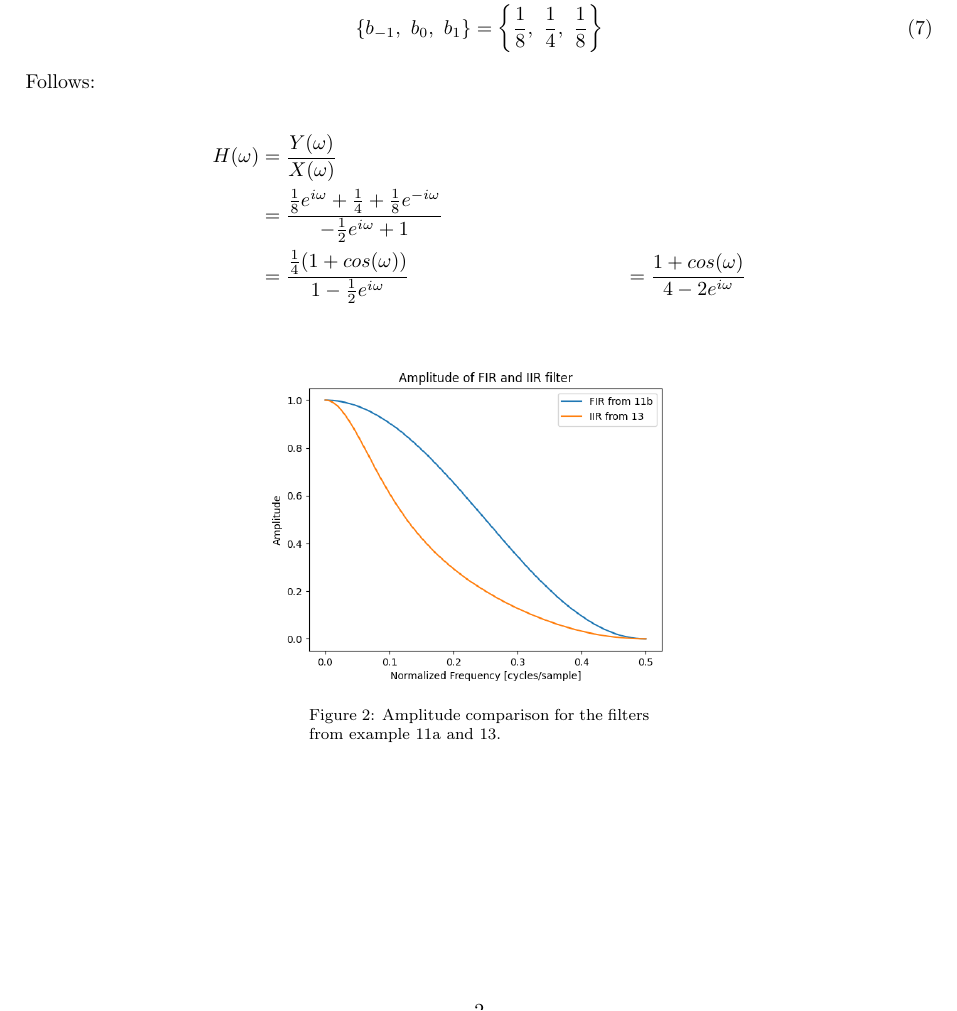
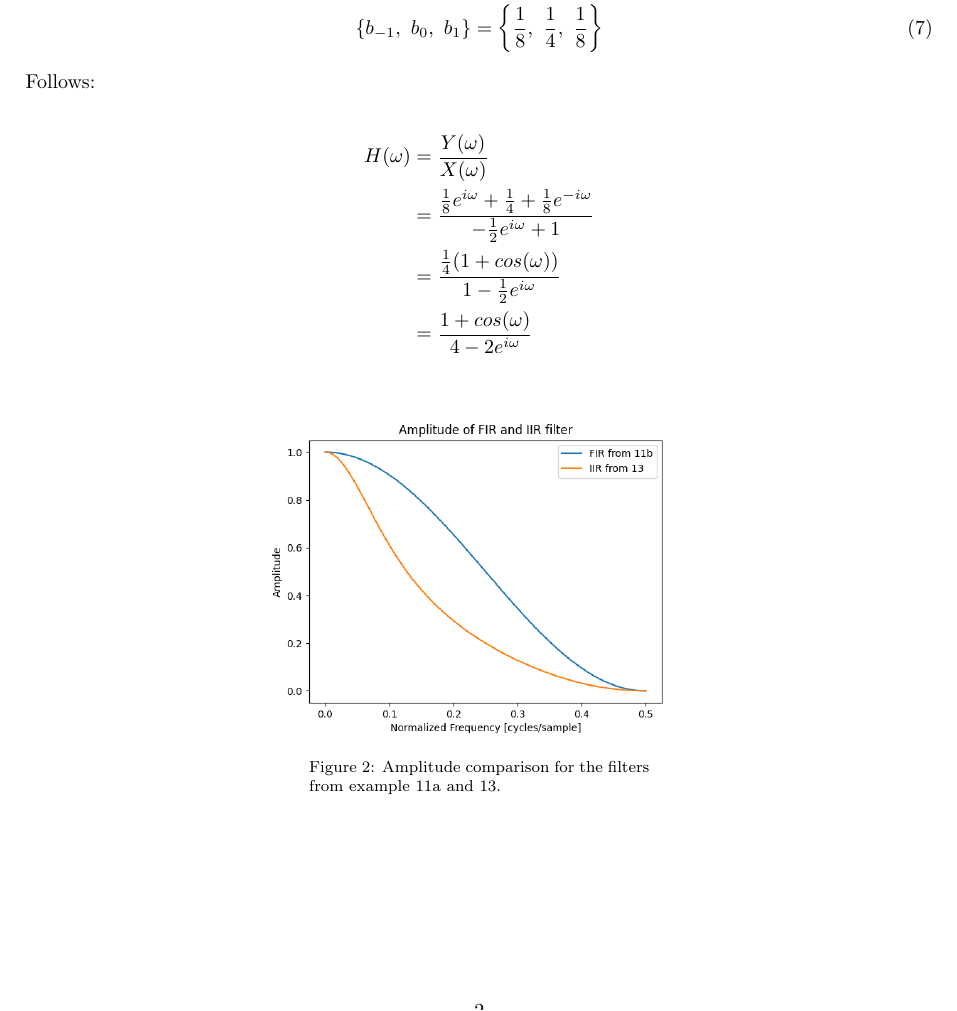
Before and after one commit to xRetry/dsp-exercises, a LaTeX problem sheet (exercises.tex, which reads filters.tex): part of page 2 of 2, cut so that both start at the same text. Compiled offline with pdfLaTeX.

Commit message:
Fix linebreak

```diff
--- a/filters.tex
+++ b/filters.tex
@@ -103,7 +103,7 @@ Follows:
 \begin{align*}
 	H(\omega) &= \frac{Y(\omega)}{X(\omega)}\\
 	&= \frac{\frac{1}{8} e^{i\omega} + \frac{1}{4} + \frac{1}{8} e^{-i\omega}}{-\frac{1}{2} e^{i\omega} + 1}\\
-	&= \frac{\frac{1}{4} (1 + cos(\omega))}{1 - \frac{1}{2} e^{i\omega}}
+	&= \frac{\frac{1}{4} (1 + cos(\omega))}{1 - \frac{1}{2} e^{i\omega}}\\
 	&= \frac{1 + cos(\omega)}{4 - 2 e^{i\omega}}
 \end{align*}
 
```
Also changed, not shown: exercises.pdf.
